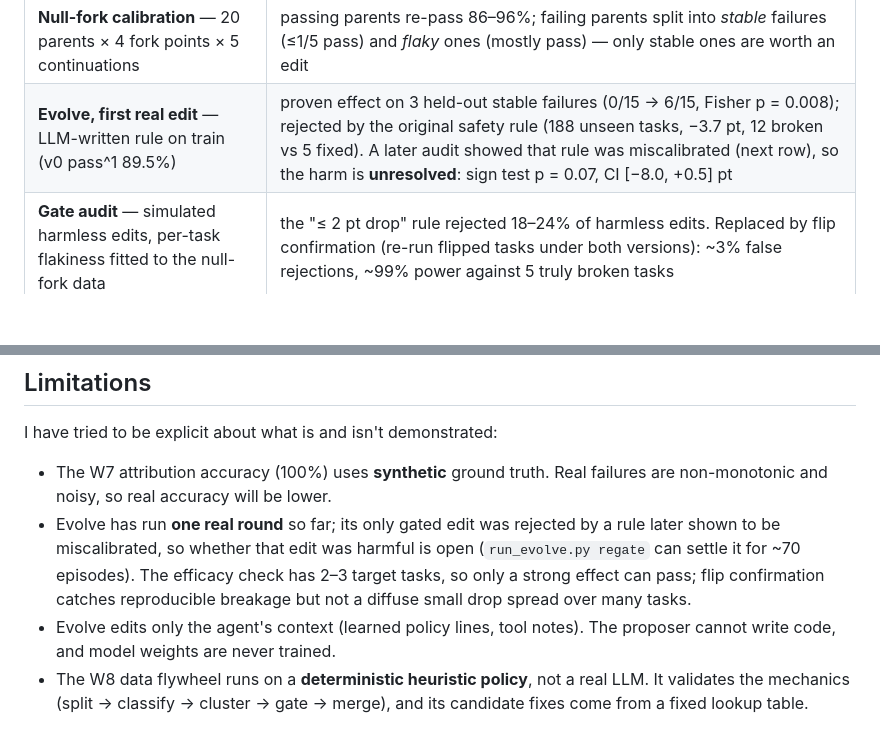
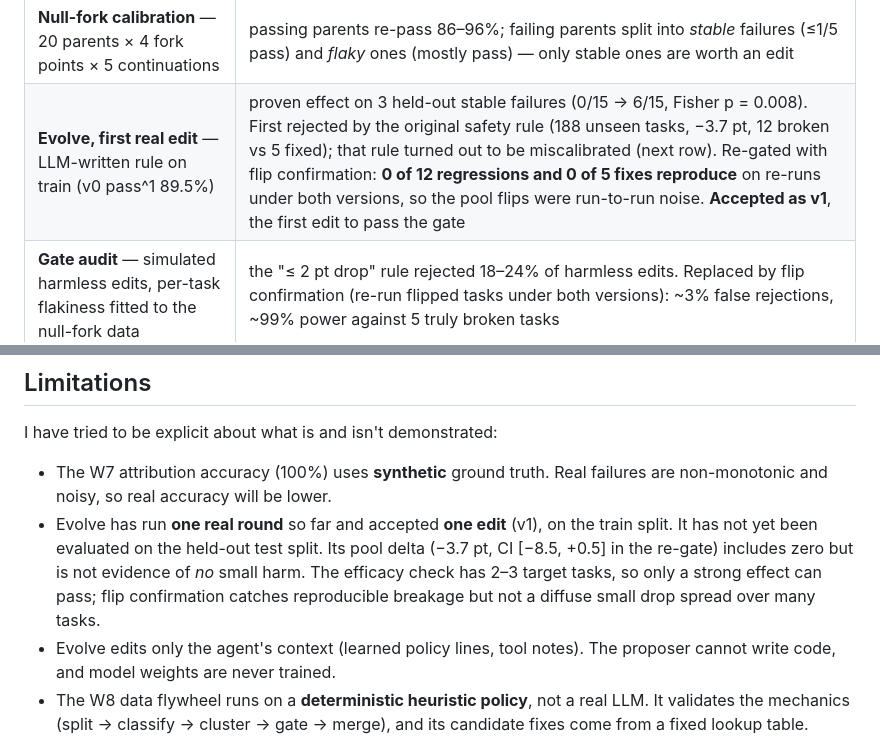
Before and after one commit to Danica-Yan/RewindHarness, a Markdown page: README.md, 2 parts joined by grey strips. Drawn GitHub-style; blank space fills up the shorter version.

```diff
--- a/README.md
+++ b/README.md
@@ -37,7 +37,7 @@ Most agent frameworks make it easy to *run* an agent and hard to answer the ques
 | **Same benchmark inside rewind** — τ-bench test, 3 trials, rewind loop vs τ-bench's own `run.py` | pass^1 73.3% vs 72.2%, 95% CI [−3.5%, +5.8%]: indistinguishable (two `run.py` runs differ by [−8.4%, +5.5%]) |
 | **Fork fidelity** — replay each fork with the parent's recorded model and user replies, hash-check every request | 391/391 fork points byte-identical on 40 τ-bench tasks (offline scripted episodes; the same check runs on real traces via `scripts/taubench_fork_fidelity.py`) — after fixing a bug where restored DB records came back with sorted keys and forked agents saw different tool output |
 | **Null-fork calibration** — 20 parents × 4 fork points × 5 continuations | passing parents re-pass 86–96%; failing parents split into *stable* failures (≤1/5 pass) and *flaky* ones (mostly pass) — only stable ones are worth an edit |
-| **Evolve, first real edit** — LLM-written rule on train (v0 pass^1 89.5%) | proven effect on 3 held-out stable failures (0/15 → 6/15, Fisher p = 0.008); rejected by the original safety rule (188 unseen tasks, −3.7 pt, 12 broken vs 5 fixed). A later audit showed that rule was miscalibrated (next row), so the harm is **unresolved**: sign test p = 0.07, CI [−8.0, +0.5] pt |
+| **Evolve, first real edit** — LLM-written rule on train (v0 pass^1 89.5%) | proven effect on 3 held-out stable failures (0/15 → 6/15, Fisher p = 0.008). First rejected by the original safety rule (188 unseen tasks, −3.7 pt, 12 broken vs 5 fixed); that rule turned out to be miscalibrated (next row). Re-gated with flip confirmation: **0 of 12 regressions and 0 of 5 fixes reproduce** on re-runs under both versions, so the pool flips were run-to-run noise. **Accepted as v1**, the first edit to pass the gate |
 | **Gate audit** — simulated harmless edits, per-task flakiness fitted to the null-fork data | the "≤ 2 pt drop" rule rejected 18–24% of harmless edits. Replaced by flip confirmation (re-run flipped tasks under both versions): ~3% false rejections, ~99% power against 5 truly broken tasks |
 
 The τ-bench evaluation and the Evolve gate are the parts I would point to first: the obvious single-run story ("my patch improved pass^1 by 2 points") turned out not to hold up once the noise floor was measured. The full write-up is in the [dev log](docs/DEVLOG.zh-CN.md).
@@ -247,7 +247,7 @@ Module docstrings refer to the milestones the project was built in:
 I have tried to be explicit about what is and isn't demonstrated:
 
 - The W7 attribution accuracy (100%) uses **synthetic** ground truth. Real failures are non-monotonic and noisy, so real accuracy will be lower.
-- Evolve has run **one real round** so far; its only gated edit was rejected by a rule later shown to be miscalibrated, so whether that edit was harmful is open (`run_evolve.py regate` can settle it for ~70 episodes). The efficacy check has 2–3 target tasks, so only a strong effect can pass; flip confirmation catches reproducible breakage but not a diffuse small drop spread over many tasks.
+- Evolve has run **one real round** so far and accepted **one edit** (v1), on the train split. It has not yet been evaluated on the held-out test split. Its pool delta (−3.7 pt, CI [−8.5, +0.5] in the re-gate) includes zero but is not evidence of *no* small harm. The efficacy check has 2–3 target tasks, so only a strong effect can pass; flip confirmation catches reproducible breakage but not a diffuse small drop spread over many tasks.
 - Evolve edits only the agent's context (learned policy lines, tool notes). The proposer cannot write code, and model weights are never trained.
 - The W8 data flywheel runs on a **deterministic heuristic policy**, not a real LLM. It validates the mechanics (split → classify → cluster → gate → merge), and its candidate fixes come from a fixed lookup table.
 - Replay, fork, and checkpoint CLI commands work on the toy environment. The τ-bench adapter supports snapshot and restore but isn't wired into those commands yet.
```
Also changed, not shown: docs/DEVLOG.zh-CN.md (+21 -3 lines).
